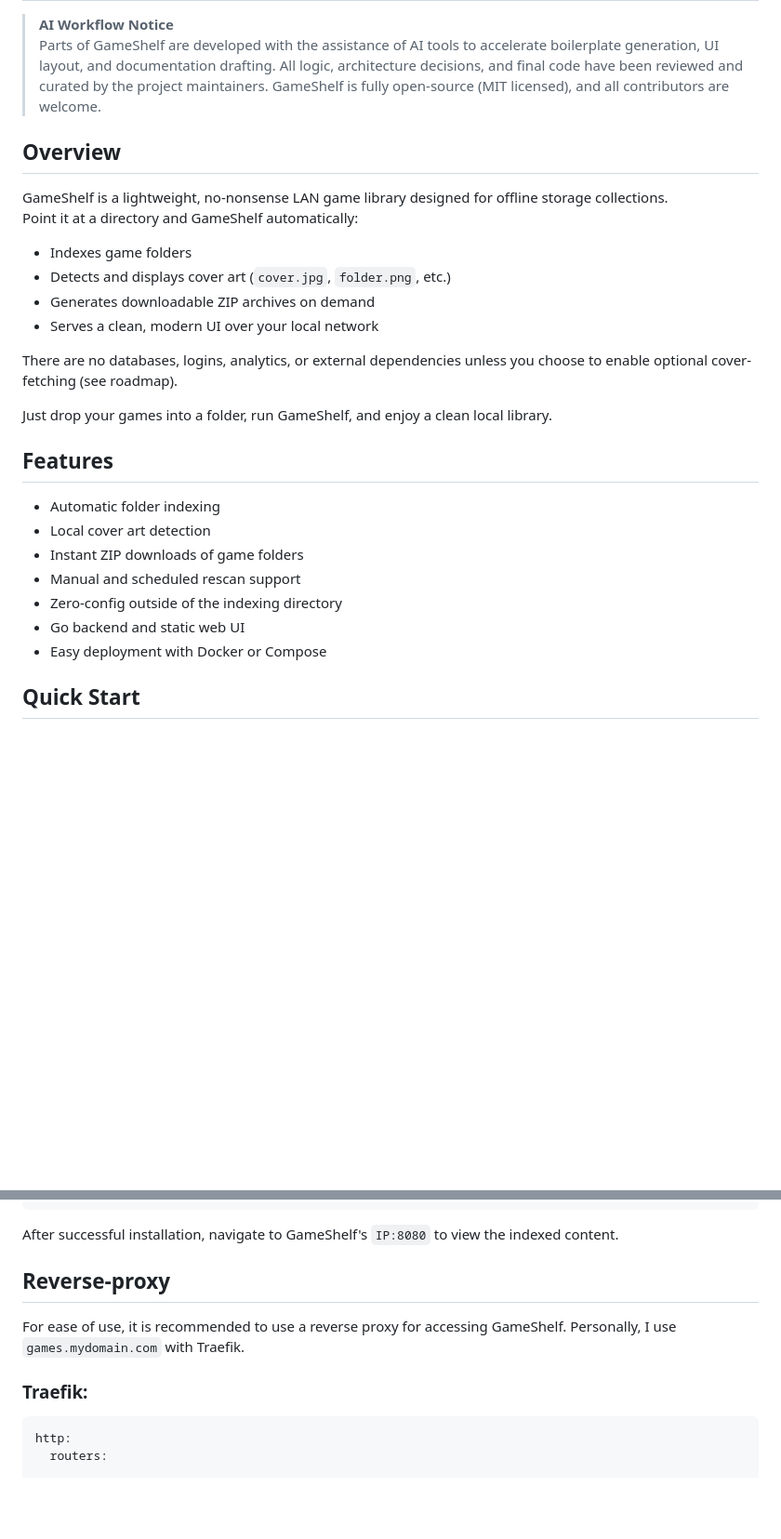
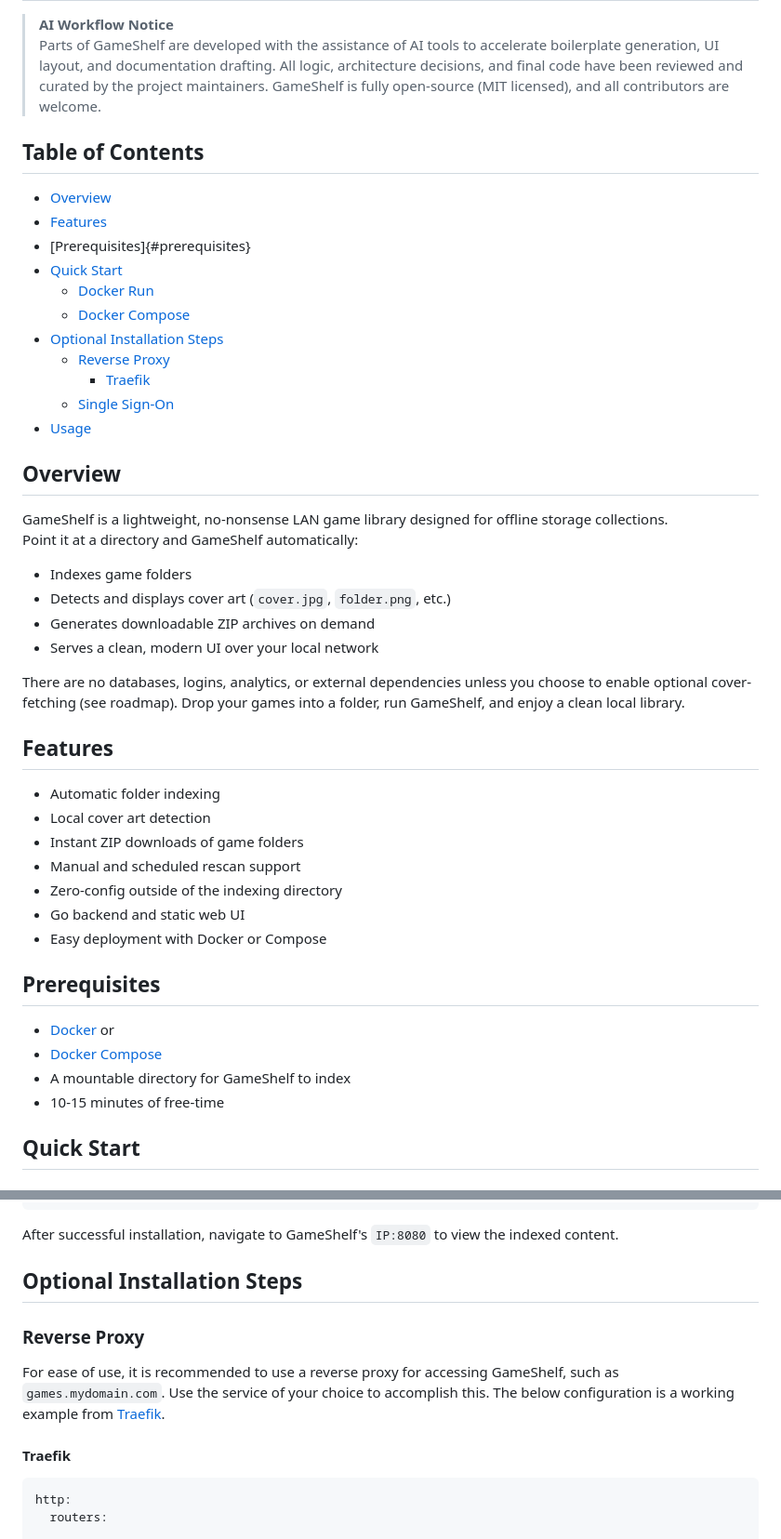
Before and after one commit to ShannonWetnight/GameShelf, a Markdown page: README.md, 2 parts joined by grey strips. Shown at 93% size. Rendered like a GitHub page; blank space fills up the shorter version.

Commit message:
Wording, formatting, added table of contents, new sections

````diff
--- a/README.md
+++ b/README.md
@@ -3,8 +3,20 @@
 > **AI Workflow Notice**
 > Parts of GameShelf are developed with the assistance of AI tools to accelerate boilerplate generation, UI layout, and documentation drafting. All logic, architecture decisions, and final code have been reviewed and curated by the project maintainers. GameShelf is fully open-source (MIT licensed), and all contributors are welcome.
 
+## Table of Contents
+- [Overview](#overview)
+- [Features](#features)
+- [Prerequisites]{#prerequisites}
+- [Quick Start](#quick-start)
+    + [Docker Run](#docker-run)
+    + [Docker Compose](#docker-compose)
+- [Optional Installation Steps](#optional-installation-steps)
+    + [Reverse Proxy](#reverse-proxy)
+      + [Traefik](#traefik)
+    + [Single Sign-On](#single-sign-on)
+- [Usage](#usage)
+
 ## Overview
-
 GameShelf is a lightweight, no-nonsense LAN game library designed for offline storage collections.
 Point it at a directory and GameShelf automatically:
 - Indexes game folders
@@ -12,9 +24,7 @@ Point it at a directory and GameShelf automatically:
 - Generates downloadable ZIP archives on demand
 - Serves a clean, modern UI over your local network
 
-There are no databases, logins, analytics, or external dependencies unless you choose to enable optional cover-fetching (see roadmap).
-
-Just drop your games into a folder, run GameShelf, and enjoy a clean local library.
+There are no databases, logins, analytics, or external dependencies unless you choose to enable optional cover-fetching (see roadmap). Drop your games into a folder, run GameShelf, and enjoy a clean local library.
 
 ## Features
 - Automatic folder indexing
@@ -24,6 +34,12 @@ Just drop your games into a folder, run GameShelf, and enjoy a clean local libra
 - Zero-config outside of the indexing directory
 - Go backend and static web UI
 - Easy deployment with Docker or Compose
+
+## Prerequisites
+- [Docker](https://docs.docker.com/engine/install/) or
+- [Docker Compose](https://docs.docker.com/compose/install/)
+- A mountable directory for GameShelf to index
+- 10-15 minutes of free-time
 
 ## Quick Start
 
@@ -61,10 +77,12 @@ services:
 ```
 After successful installation, navigate to GameShelf's `IP:8080` to view the indexed content.
 
-## Reverse-proxy
-For ease of use, it is recommended to use a reverse proxy for accessing GameShelf. Personally, I use `games.mydomain.com` with Traefik.
+## Optional Installation Steps
 
-### Traefik:
+### Reverse Proxy
+For ease of use, it is recommended to use a reverse proxy for accessing GameShelf, such as `games.mydomain.com`. Use the service of your choice to accomplish this. The below configuration is a working example from [Traefik](https://doc.traefik.io/traefik/).
+
+#### Traefik
 ```yaml
 http:
   routers:
````
Also changed, not shown: other parts of README.md (+5 -1 lines).
